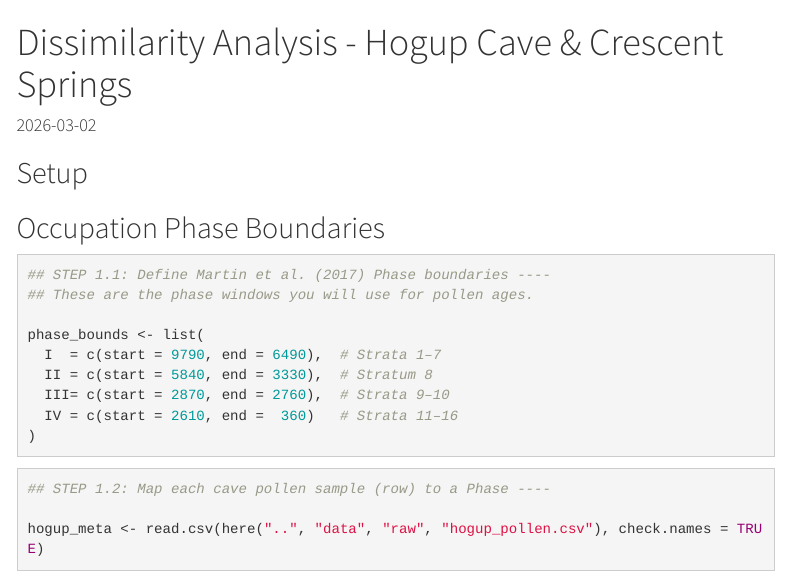
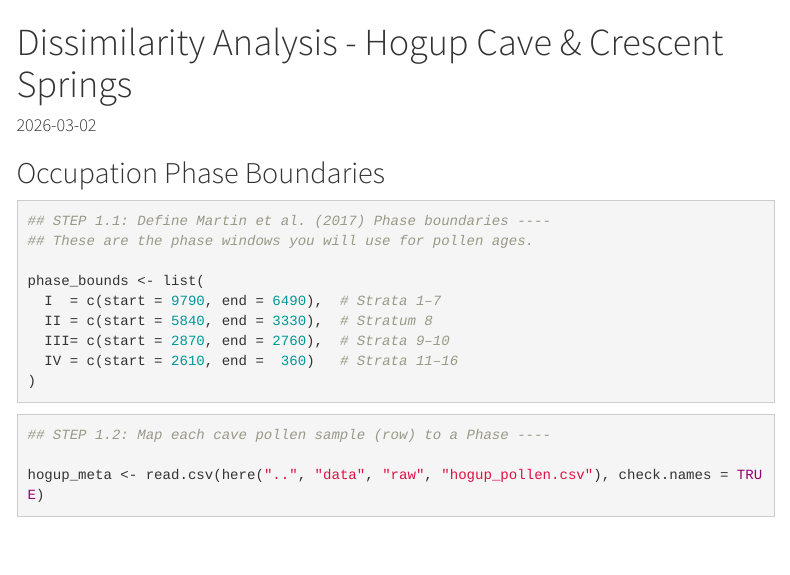
Before and after one commit to savbommarito/ch2-hogup-cave, an R Markdown document (dissanalysis.Rmd): the page in a window 1100 px wide, from its top. Rendered offline with R 4.5, knitr and Pandoc, with nearby package versions; some code elsewhere in the file could not run offline; menus at the side of the page are left out.

Commit message:
Remove empty Setup TOC section
The ## Setup header produced a blank section in the rendered output
since the chunk below it is include=FALSE.

Co-Authored-By: Claude Sonnet 4.6 <noreply@anthropic.com>

````diff
--- a/dissanalysis.Rmd
+++ b/dissanalysis.Rmd
@@ -8,7 +8,6 @@ output:
     theme: cosmo
 ---
 
-## Setup
 ```{r setup, include=FALSE}
 ############################################################
 # WORKFLOW FOR HOGUP–WETLAND DISSIMILARITY ANALYSIS
````
